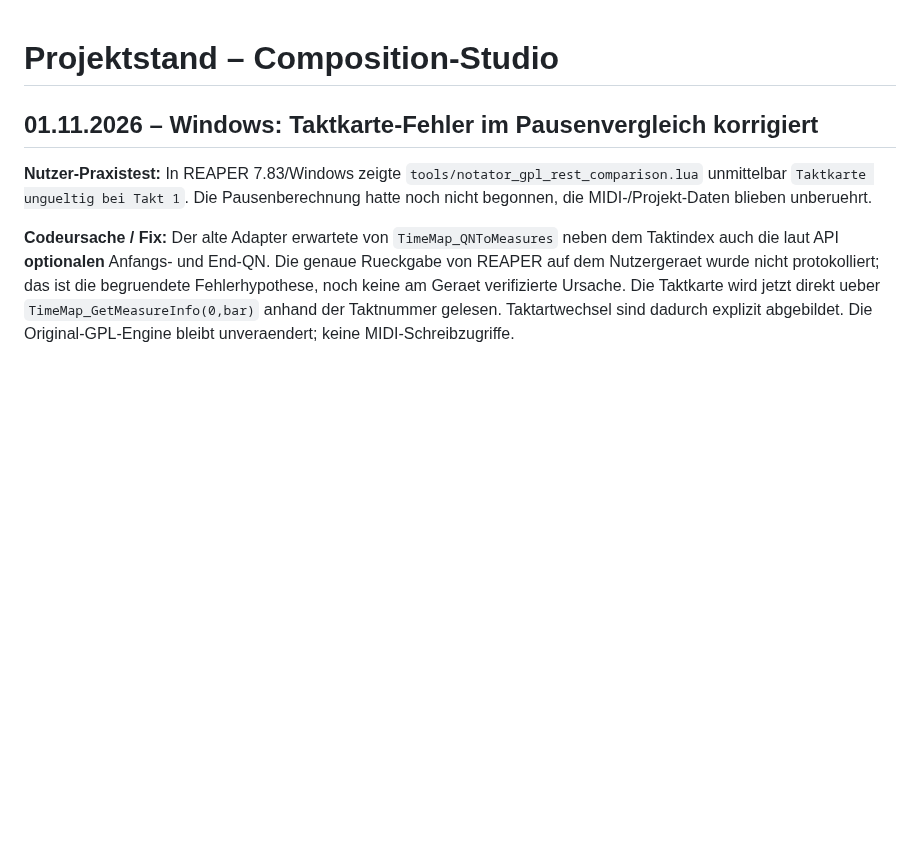
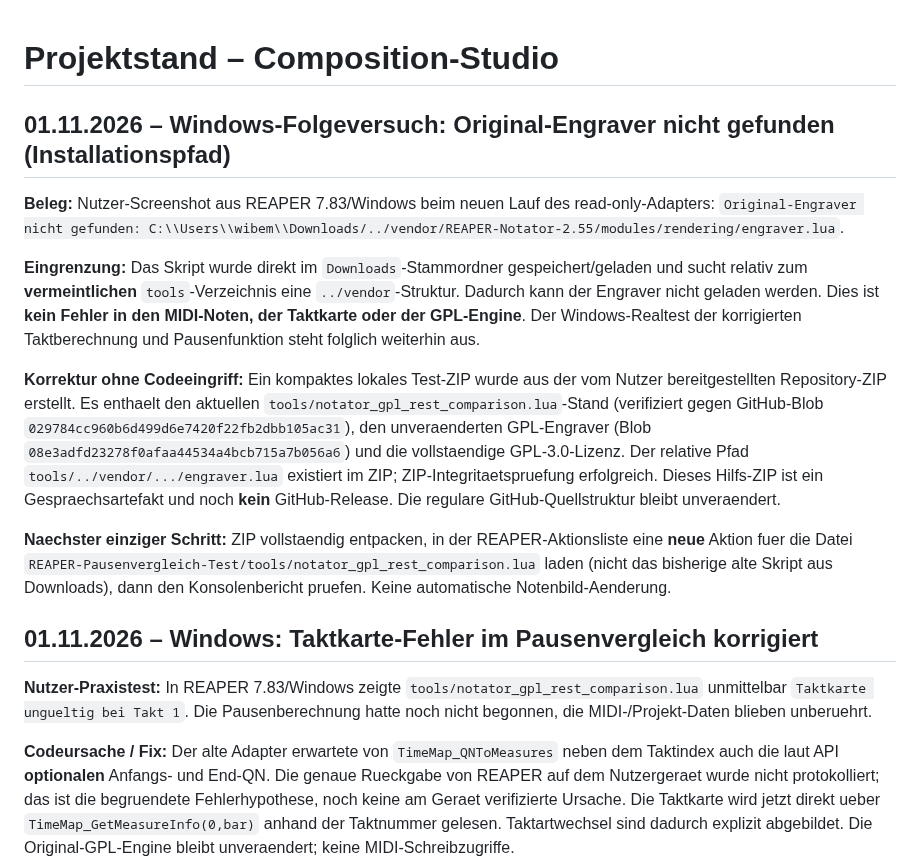
Before and after one commit to wibem1/Composition-Studio, a Markdown page: PROJECT_STATE.md, the part around the change. GitHub-like rendering; blank space fills up the shorter version.

Commit message:
docs(notation): document Windows vendor path mismatch and verified self-contained test bundle

```diff
--- a/PROJECT_STATE.md
+++ b/PROJECT_STATE.md
@@ -1,4 +1,15 @@
 # Projektstand – Composition-Studio
+
+## 01.11.2026 – Windows-Folgeversuch: Original-Engraver nicht gefunden (Installationspfad)
+
+**Beleg:** Nutzer-Screenshot aus REAPER 7.83/Windows beim neuen Lauf des read-only-Adapters: `Original-Engraver nicht gefunden: C:\\Users\\wibem\\Downloads/../vendor/REAPER-Notator-2.55/modules/rendering/engraver.lua`.
+
+**Eingrenzung:** Das Skript wurde direkt im `Downloads`-Stammordner gespeichert/geladen und sucht relativ zum **vermeintlichen** `tools`-Verzeichnis eine `../vendor`-Struktur. Dadurch kann der Engraver nicht geladen werden. Dies ist **kein Fehler in den MIDI-Noten, der Taktkarte oder der GPL-Engine**. Der Windows-Realtest der korrigierten Taktberechnung und Pausenfunktion steht folglich weiterhin aus.
+
+**Korrektur ohne Codeeingriff:** Ein kompaktes lokales Test-ZIP wurde aus der vom Nutzer bereitgestellten Repository-ZIP erstellt. Es enthaelt den aktuellen `tools/notator_gpl_rest_comparison.lua`-Stand (verifiziert gegen GitHub-Blob `029784cc960b6d499d6e7420f22fb2dbb105ac31`), den unveraenderten GPL-Engraver (Blob `08e3adfd23278f0afaa44534a4bcb715a7b056a6`) und die vollstaendige GPL-3.0-Lizenz. Der relative Pfad `tools/../vendor/.../engraver.lua` existiert im ZIP; ZIP-Integritaetspruefung erfolgreich. Dieses Hilfs-ZIP ist ein Gespraechsartefakt und noch **kein** GitHub-Release. Die regulare GitHub-Quellstruktur bleibt unveraendert.
+
+**Naechster einziger Schritt:** ZIP vollstaendig entpacken, in der REAPER-Aktionsliste eine **neue** Aktion fuer die Datei `REAPER-Pausenvergleich-Test/tools/notator_gpl_rest_comparison.lua` laden (nicht das bisherige alte Skript aus Downloads), dann den Konsolenbericht pruefen. Keine automatische Notenbild-Aenderung.
+
 
 ## 01.11.2026 – Windows: Taktkarte-Fehler im Pausenvergleich korrigiert
 
```
